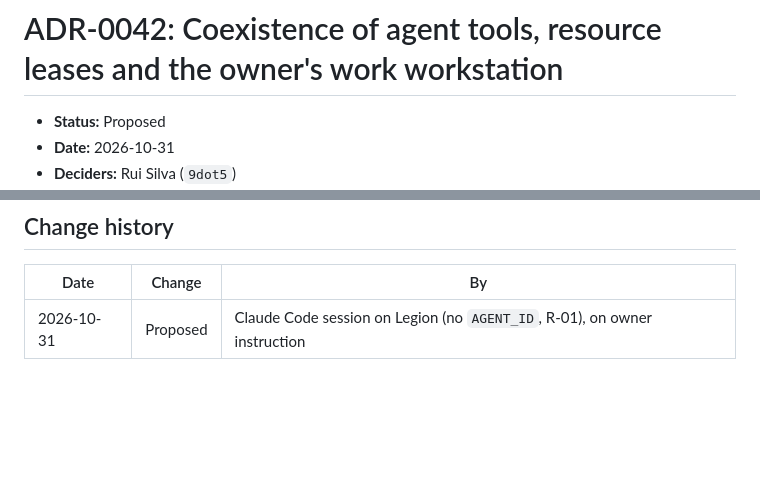
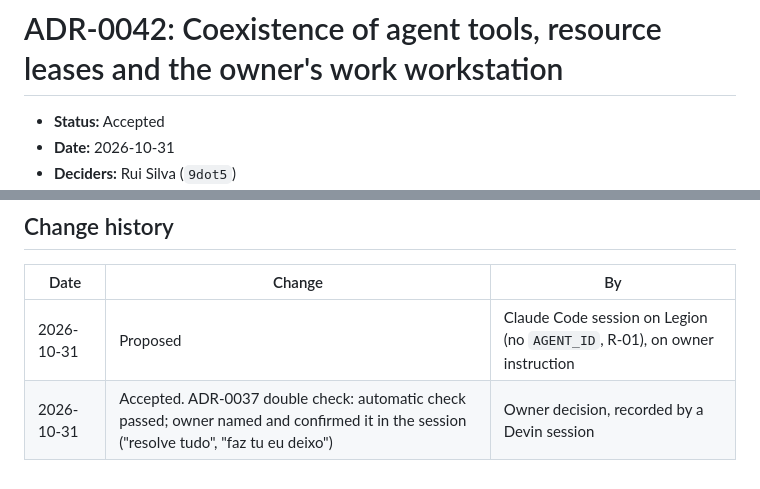
Before and after one commit to 9dot5/9dot5dotA1, a Markdown page: adr/ADR-0042-multi-agent-coexistence.md, 2 parts joined by grey strips. Drawn GitHub-style; blank space fills up the shorter version.

Commit message:
ADR-0042: record acceptance by the owner (session of 2026-10-31)
Generated with [Devin](https://devin.ai)

Co-Authored-By: Devin <158243242+devin-ai-integration[bot]@users.noreply.github.com>

```diff
--- a/adr/ADR-0042-multi-agent-coexistence.md
+++ b/adr/ADR-0042-multi-agent-coexistence.md
@@ -1,6 +1,6 @@
 # ADR-0042: Coexistence of agent tools, resource leases and the owner's work workstation
 
-- **Status:** Proposed
+- **Status:** Accepted
 - **Date:** 2026-10-31
 - **Deciders:** Rui Silva (`9dot5`)
 - **Review by:** 2027-04-30
@@ -74,3 +74,4 @@ Score for A is an estimate. Values: value 4, frequency 4, cost 4, risk 3, revers
 | Date | Change | By |
 |---|---|---|
 | 2026-10-31 | Proposed | Claude Code session on Legion (no `AGENT_ID`, R-01), on owner instruction |
+| 2026-10-31 | Accepted. ADR-0037 double check: automatic check passed; owner named and confirmed it in the session ("resolve tudo", "faz tu eu deixo") | Owner decision, recorded by a Devin session |
```
